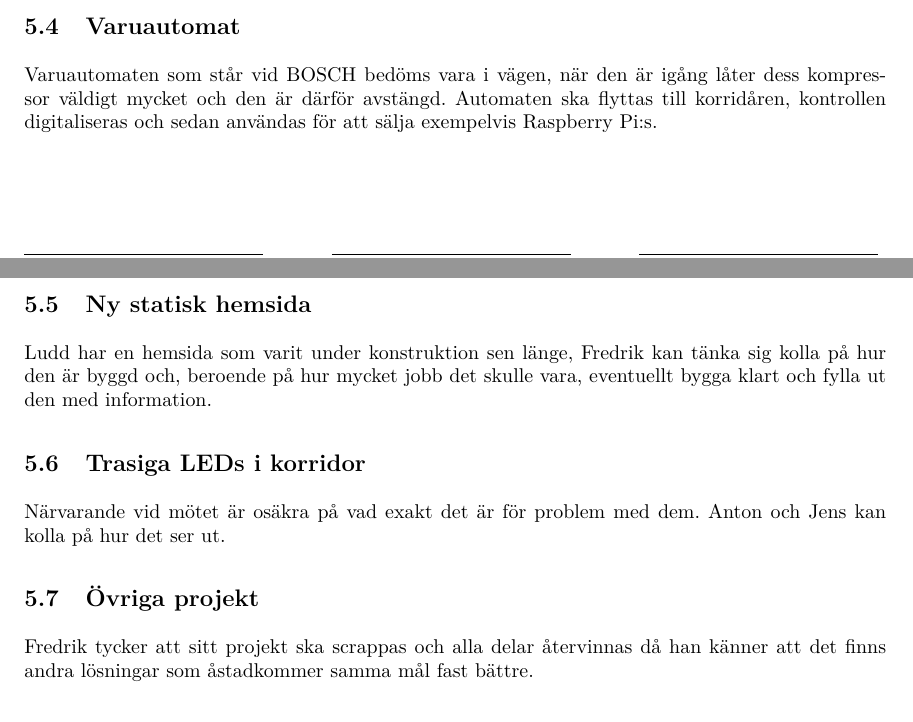
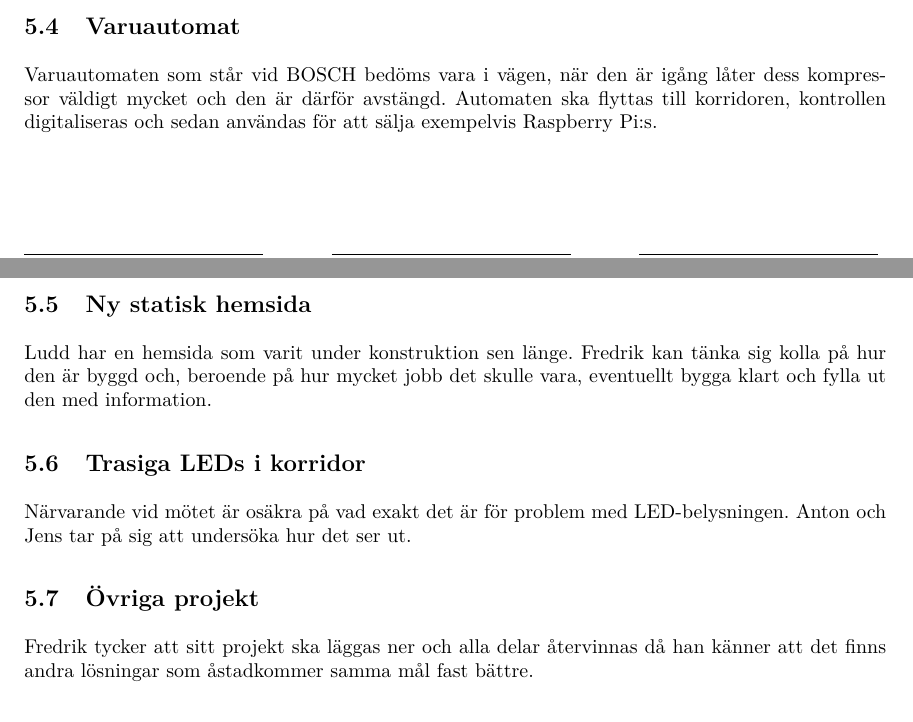
Before and after one commit to LHJ/protokoll, a LaTeX document (Protokoll/2018/08-augusti/16/mall.tex): two parts of pages 2 and 3 of 4, joined at a grey line, cut so that both start at the same text. Compiled offline with pdfLaTeX.

Commit message:
idk dude

```diff
--- a/Protokoll/2018/08-augusti/16/mall.tex
+++ b/Protokoll/2018/08-augusti/16/mall.tex
@@ -68,18 +68,18 @@ Johan tar på sig att designa och bygga en bardisk, med hjälp, om material köp
 Ludd skulle vilja ha en banner att hänga vid plattformen till spelkvällen, även om vi hade en design nu hade vi nog inte hunnit beställa och få det levererat i tid.
 
 \subpunkt{Varuautomat}
-Varuautomaten som står vid BOSCH bedöms vara i vägen, när den är igång låter dess kompressor väldigt mycket och den är därför avstängd. Automaten ska flyttas till korridåren, kontrollen digitaliseras och sedan användas för att sälja exempelvis Raspberry Pi:s.
+Varuautomaten som står vid BOSCH bedöms vara i vägen, när den är igång låter dess kompressor väldigt mycket och den är därför avstängd. Automaten ska flyttas till korridoren, kontrollen digitaliseras och sedan användas för att sälja exempelvis Raspberry Pi:s.
 
 \subpunkt{Ny statisk hemsida}
-Ludd har en hemsida som varit under konstruktion sen länge, Fredrik kan tänka sig kolla på hur den är byggd och, beroende på hur mycket jobb det skulle vara, eventuellt bygga klart och fylla ut den med information.
+Ludd har en hemsida som varit under konstruktion sen länge. Fredrik kan tänka sig kolla på hur den är byggd och, beroende på hur mycket jobb det skulle vara, eventuellt bygga klart och fylla ut den med information.
 
 \subpunkt{Trasiga LEDs i korridor}
-Närvarande vid mötet är osäkra på vad exakt det är för problem med dem.
-Anton och Jens kan kolla på hur det ser ut.
+Närvarande vid mötet är osäkra på vad exakt det är för problem med LED-belysningen.
+Anton och Jens tar på sig att undersöka hur det ser ut.
 
 
 \subpunkt{Övriga projekt}
-Fredrik tycker att sitt projekt ska scrappas och alla delar återvinnas då han känner att det finns andra lösningar som åstadkommer samma mål fast bättre.
+Fredrik tycker att sitt projekt ska läggas ner och alla delar återvinnas då han känner att det finns andra lösningar som åstadkommer samma mål fast bättre.
 
 \subpunkt{Målning av rutan}
 Den ruta med Vicke som målades strax innan bron vid Slemmis förra året syntes dåligt och skulle behövas målas om, men denna gång med vit färg som bakgrund för extra synlighet.
```
